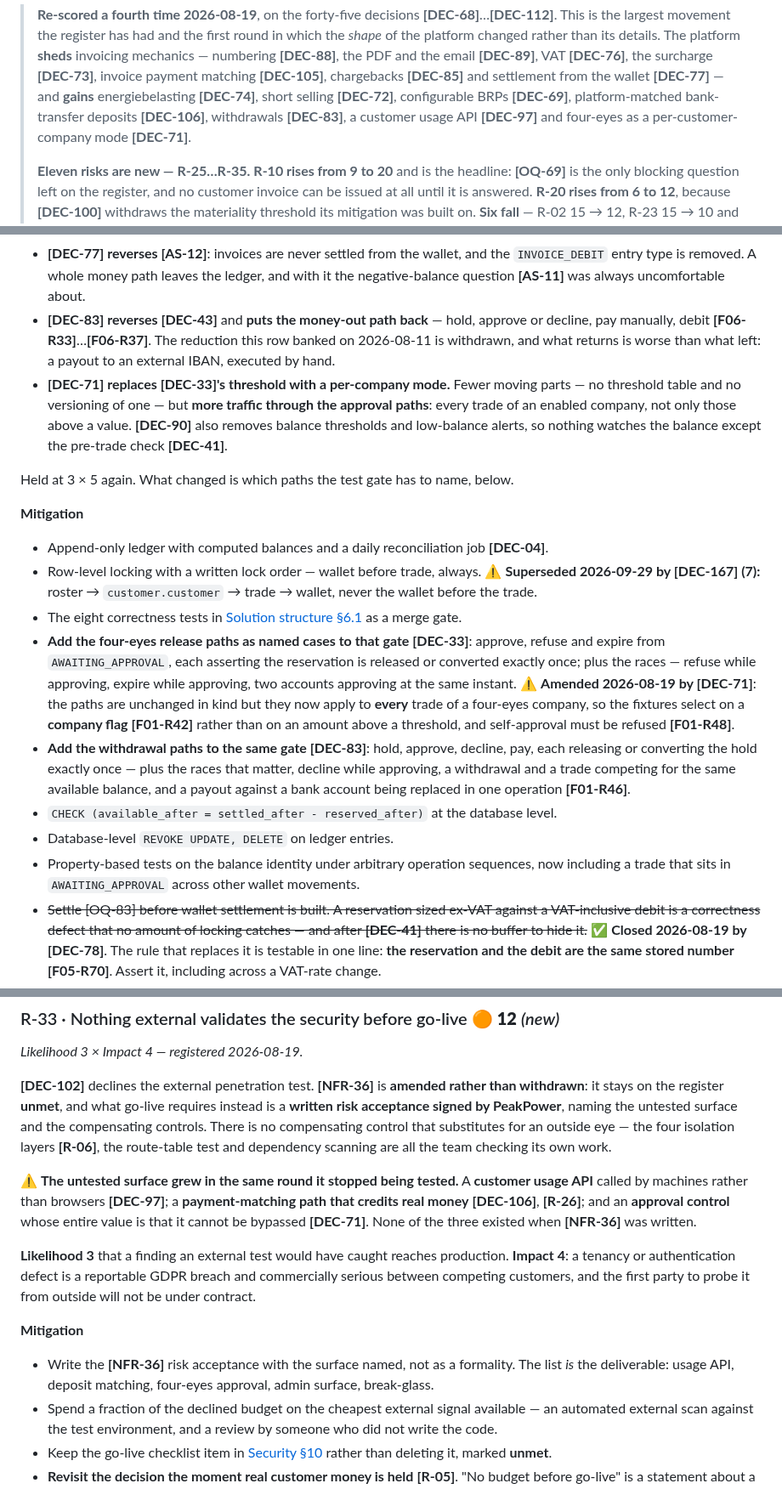
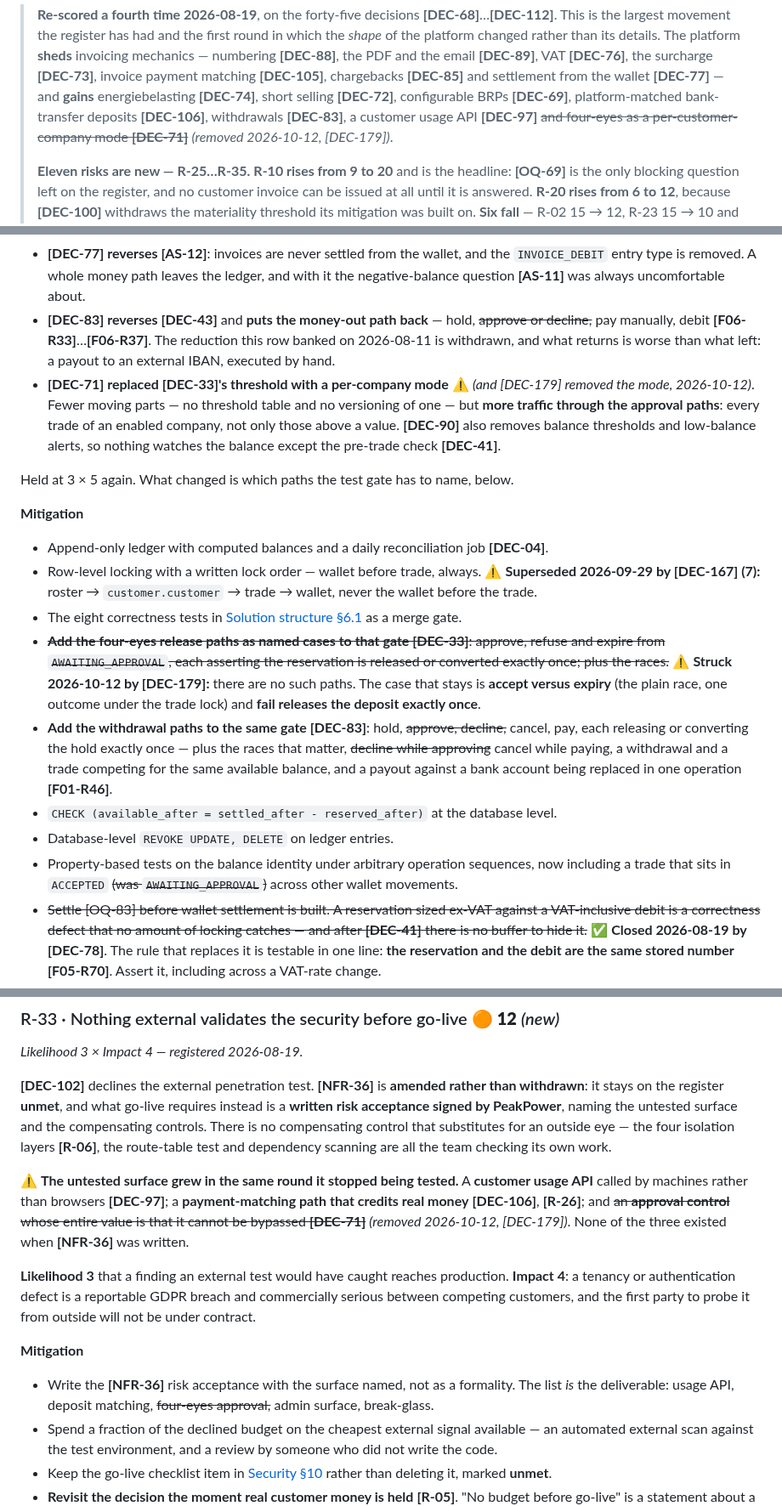
Before and after one commit to lukastosic-ifd/peakpowerspecs, a Markdown page: specs/70-delivery/02-risks.md, 3 parts joined by grey strips. Shown at 85% size. Drawn GitHub-style.

Commit message:
Risks: retire R-31, amend R-04 and R-35 (DEC-179)
Co-Authored-By: Claude Sonnet 5.5 <noreply@anthropic.com>

```diff
--- a/specs/70-delivery/02-risks.md
+++ b/specs/70-delivery/02-risks.md
@@ -44,7 +44,7 @@ mitigation in the plan, not just an entry in a table.
 > invoice payment matching **[DEC-105]**, chargebacks **[DEC-85]** and settlement from the wallet
 > **[DEC-77]** — and **gains** energiebelasting **[DEC-74]**, short selling **[DEC-72]**, configurable
 > BRPs **[DEC-69]**, platform-matched bank-transfer deposits **[DEC-106]**, withdrawals **[DEC-83]**,
-> a customer usage API **[DEC-97]** and four-eyes as a per-customer-company mode **[DEC-71]**.
+> a customer usage API **[DEC-97]** ~~and four-eyes as a per-customer-company mode **[DEC-71]**~~ *(removed 2026-10-12, [DEC-179])*.
 >
 > **Eleven risks are new — R-25…R-35.** **R-10 rises from 9 to 20** and is the headline: **[OQ-69]** is
 > the only blocking question left on the register, and no customer invoice can be issued at all until
@@ -291,10 +291,10 @@ be false precision. What did change is the shape of the mitigation, below.
 - **[DEC-77] reverses [AS-12]**: invoices are never settled from the wallet, and the `INVOICE_DEBIT`
   entry type is removed. A whole money path leaves the ledger, and with it the negative-balance
   question **[AS-11]** was always uncomfortable about.
-- **[DEC-83] reverses [DEC-43]** and **puts the money-out path back** — hold, approve or decline, pay
+- **[DEC-83] reverses [DEC-43]** and **puts the money-out path back** — hold, ~~approve or decline,~~ pay
   manually, debit **[F06-R33]**…**[F06-R37]**. The reduction this row banked on 2026-08-11 is
   withdrawn, and what returns is worse than what left: a payout to an external IBAN, executed by hand.
-- **[DEC-71] replaces [DEC-33]'s threshold with a per-company mode.** Fewer moving parts — no
+- **[DEC-71] replaced [DEC-33]'s threshold with a per-company mode** ⚠ *(and [DEC-179] removed the mode, 2026-10-12)*. Fewer moving parts — no
   threshold table and no versioning of one — but **more traffic through the approval paths**: every
   trade of an enabled company, not only those above a value. **[DEC-90]** also removes balance
   thresholds and low-balance alerts, so nothing watches the balance except the pre-trade check
@@ -307,21 +307,15 @@ Held at 3 × 5 again. What changed is which paths the test gate has to name, bel
 - Row-level locking with a written lock order — wallet before trade, always. ⚠ **Superseded 2026-09-29 by [DEC-167] (7):** roster → `customer.customer` → trade → wallet, never the wallet before the trade.
 - The eight correctness tests in
   [Solution structure §6.1](../20-architecture/02-solution-structure.md) as a merge gate.
-- **Add the four-eyes release paths as named cases to that gate [DEC-33]**: approve, refuse and
-  expire from `AWAITING_APPROVAL`, each asserting the reservation is released or converted exactly
-  once; plus the races — refuse while approving, expire while approving, two accounts approving at
-  the same instant. ⚠ **Amended 2026-08-19 by [DEC-71]**: the paths are unchanged in kind but they
-  now apply to **every** trade of a four-eyes company, so the fixtures select on a **company flag**
-  **[F01-R42]** rather than on an amount above a threshold, and self-approval must be refused
-  **[F01-R48]**.
-- **Add the withdrawal paths to the same gate [DEC-83]**: hold, approve, decline, pay, each releasing
-  or converting the hold exactly once — plus the races that matter, decline while approving, a
+- ~~**Add the four-eyes release paths as named cases to that gate [DEC-33]**: approve, refuse and expire from `AWAITING_APPROVAL`, each asserting the reservation is released or converted exactly once; plus the races.~~ ⚠ **Struck 2026-10-12 by [DEC-179]:** there are no such paths. The case that stays is **accept versus expiry** (the plain race, one outcome under the trade lock) and **fail releases the deposit exactly once**.
+- **Add the withdrawal paths to the same gate [DEC-83]**: hold, ~~approve, decline,~~ cancel, pay, each releasing
+  or converting the hold exactly once — plus the races that matter, ~~decline while approving~~ cancel while paying, a
   withdrawal and a trade competing for the same available balance, and a payout against a bank account
   being replaced in one operation **[F01-R46]**.
 - `CHECK (available_after = settled_after - reserved_after)` at the database level.
 - Database-level `REVOKE UPDATE, DELETE` on ledger entries.
 - Property-based tests on the balance identity under arbitrary operation sequences, now including a
-  trade that sits in `AWAITING_APPROVAL` across other wallet movements.
+  trade that sits in `ACCEPTED` ~~(was `AWAITING_APPROVAL`)~~ across other wallet movements.
 - ~~Settle [OQ-83] before wallet settlement is built. A reservation sized ex-VAT against a
   VAT-inclusive debit is a correctness defect that no amount of locking catches — and after
   **[DEC-41]** there is no buffer to hide it.~~ ✅ **Closed 2026-08-19 by [DEC-78]**. The rule that
@@ -942,8 +936,8 @@ the route-table test and dependency scanning are all the team checking its own w
 
 ⚠ **The untested surface grew in the same round it stopped being tested.** A **customer usage API**
 called by machines rather than browsers **[DEC-97]**; a **payment-matching path that credits real
-money** **[DEC-106]**, **[R-26]**; and an **approval control** whose entire value is that it cannot be
-bypassed **[DEC-71]**. None of the three existed when **[NFR-36]** was written.
+money** **[DEC-106]**, **[R-26]**; and ~~an **approval control** whose entire value is that it cannot be
+bypassed **[DEC-71]**~~ *(removed 2026-10-12, [DEC-179])*. None of the three existed when **[NFR-36]** was written.
 
 **Likelihood 3** that a finding an external test would have caught reaches production. **Impact 4**: a
 tenancy or authentication defect is a reportable GDPR breach and commercially serious between
@@ -951,7 +945,7 @@ competing customers, and the first party to probe it from outside will not be un
 
 **Mitigation**
 - Write the **[NFR-36]** risk acceptance with the surface named, not as a formality. The list *is* the
-  deliverable: usage API, deposit matching, four-eyes approval, admin surface, break-glass.
+  deliverable: usage API, deposit matching, ~~four-eyes approval,~~ admin surface, break-glass.
 - Spend a fraction of the declined budget on the cheapest external signal available — an automated
   external scan against the test environment, and a review by someone who did not write the code.
 - Keep the go-live checklist item in
```
Also changed, not shown: other parts of specs/70-delivery/02-risks.md (+10 -10 lines).
